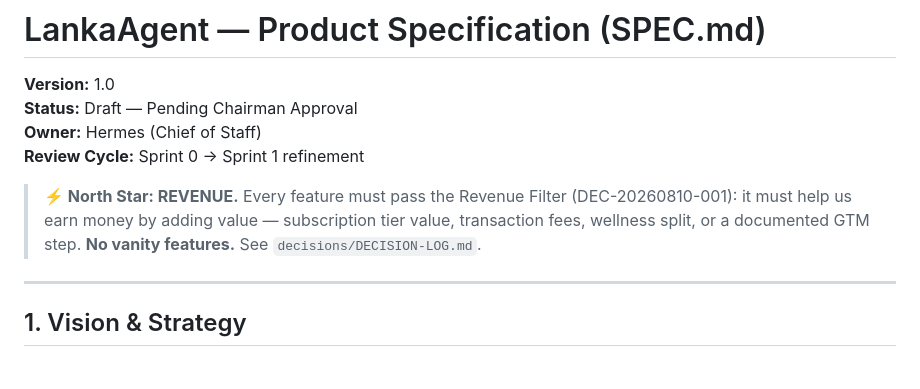
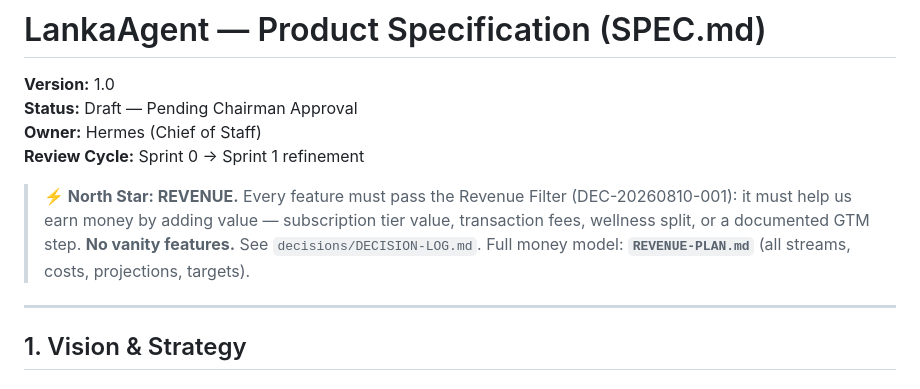
Before and after one commit to nispri/lankaagent, a Markdown page: SPEC.md, the part around the change. GitHub-like rendering.

```diff
--- a/SPEC.md
+++ b/SPEC.md
@@ -5,7 +5,7 @@
 **Owner:** Hermes (Chief of Staff)
 **Review Cycle:** Sprint 0 → Sprint 1 refinement
 
-> **⚡ North Star: REVENUE.** Every feature must pass the Revenue Filter (DEC-20260810-001): it must help us earn money by adding value — subscription tier value, transaction fees, wellness split, or a documented GTM step. **No vanity features.** See `decisions/DECISION-LOG.md`.
+> **⚡ North Star: REVENUE.** Every feature must pass the Revenue Filter (DEC-20260810-001): it must help us earn money by adding value — subscription tier value, transaction fees, wellness split, or a documented GTM step. **No vanity features.** See `decisions/DECISION-LOG.md`. Full money model: **`REVENUE-PLAN.md`** (all streams, costs, projections, targets).
 
 ---
 
```
Also changed, not shown: REVENUE-PLAN.md (added, +221 -0 lines).
